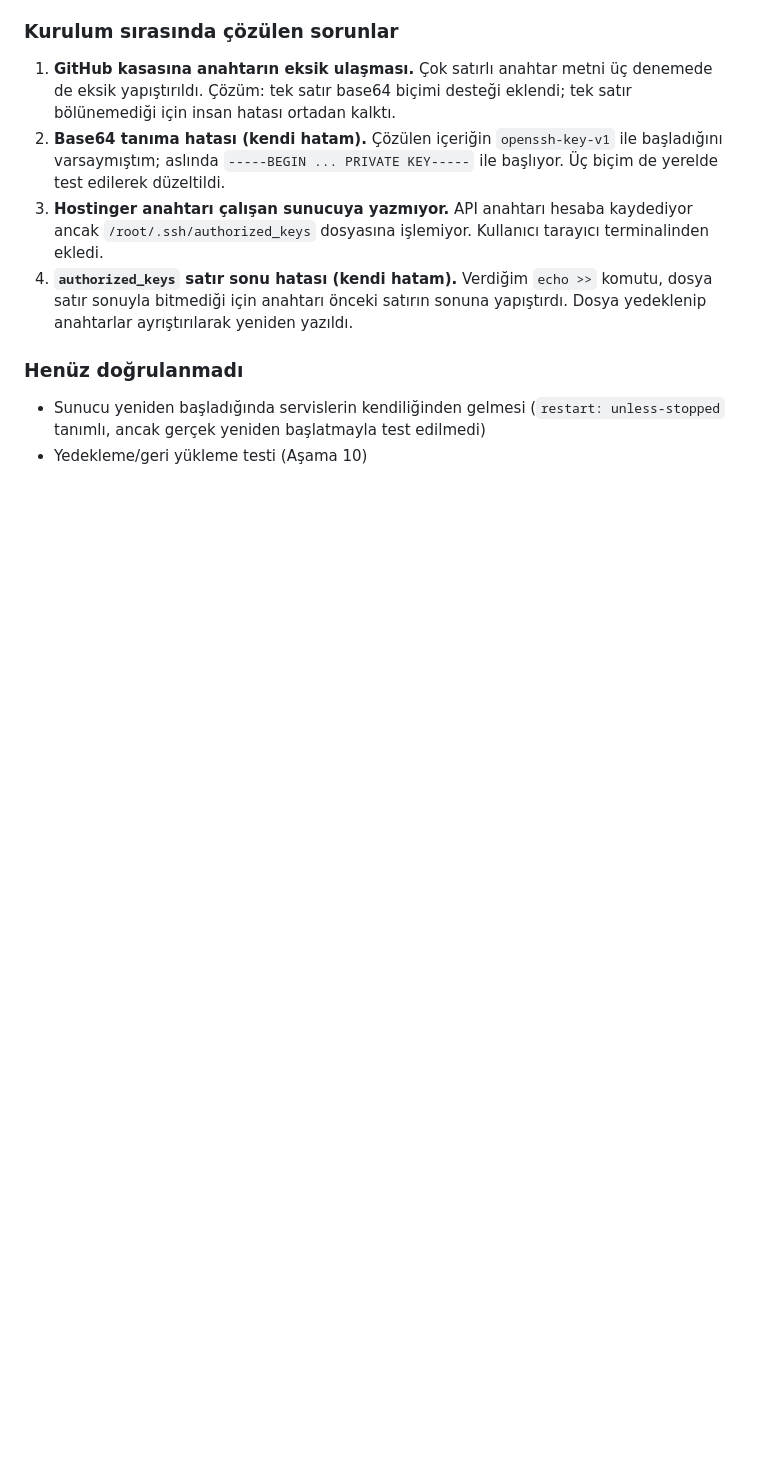
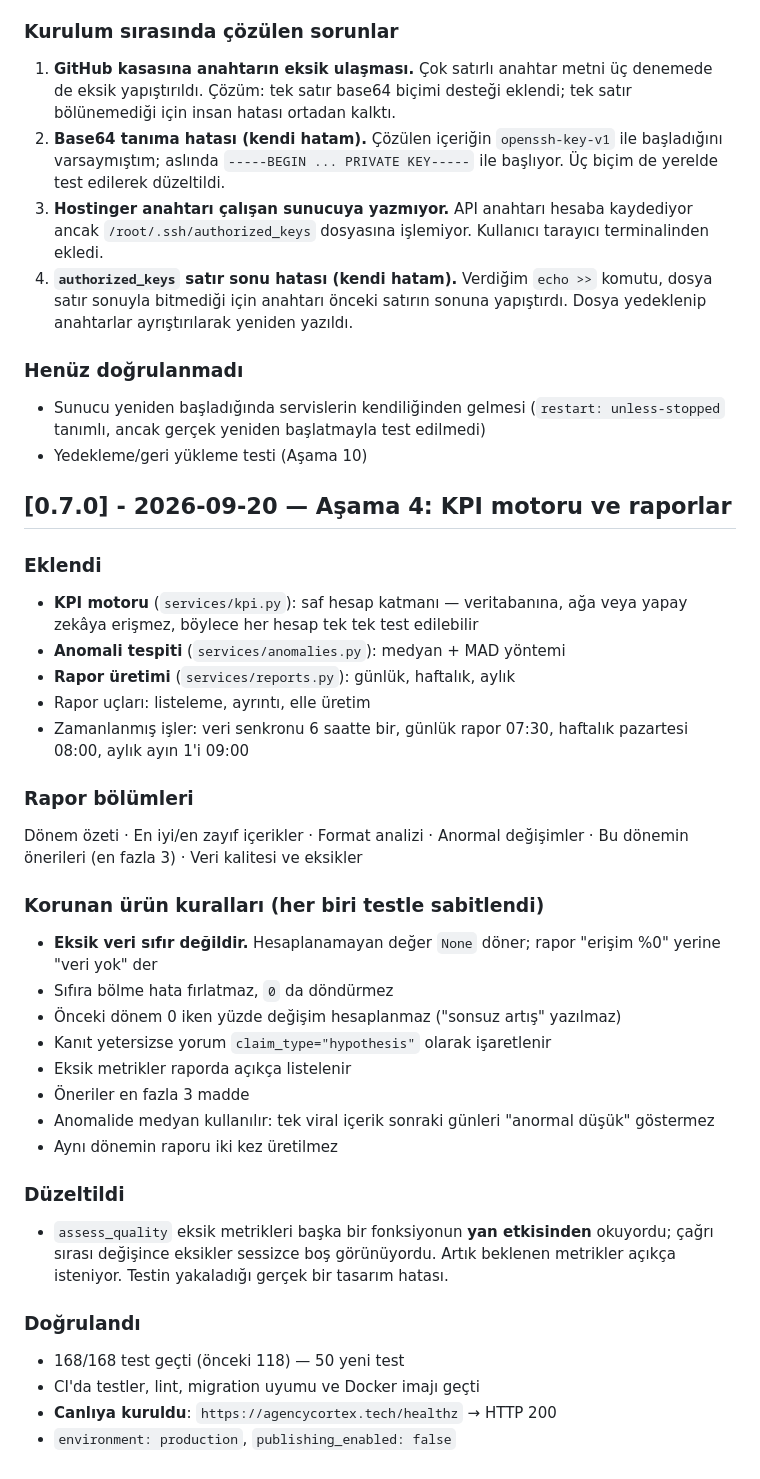
Before and after one commit to BrandCoor/agency-cortex, a Markdown page: CHANGELOG.md, the part around the change. GitHub-like rendering; blank space fills up the shorter version.

Commit message:
Asama 4 belgeleri: KPI motoru ve raporlar canliya alindi
168 test geciyor, CI yesil, canli sunucuda dogrulandi.

Co-Authored-By: Claude Opus 5 <noreply@anthropic.com>
Claude-Session: https://claude.ai/code/session_01ARbgWFKbap34vqzNCN7abp

```diff
--- a/CHANGELOG.md
+++ b/CHANGELOG.md
@@ -207,3 +207,43 @@ Sistem Hostinger VPS'e (1990274) kuruldu ve dışarıdan doğrulandı.
   (`restart: unless-stopped` tanımlı, ancak gerçek yeniden başlatmayla
   test edilmedi)
 - Yedekleme/geri yükleme testi (Aşama 10)
+
+## [0.7.0] - 2026-09-20 — Aşama 4: KPI motoru ve raporlar
+
+### Eklendi
+- **KPI motoru** (`services/kpi.py`): saf hesap katmanı — veritabanına,
+  ağa veya yapay zekâya erişmez, böylece her hesap tek tek test edilebilir
+- **Anomali tespiti** (`services/anomalies.py`): medyan + MAD yöntemi
+- **Rapor üretimi** (`services/reports.py`): günlük, haftalık, aylık
+- Rapor uçları: listeleme, ayrıntı, elle üretim
+- Zamanlanmış işler: veri senkronu 6 saatte bir, günlük rapor 07:30,
+  haftalık pazartesi 08:00, aylık ayın 1'i 09:00
+
+### Rapor bölümleri
+Dönem özeti · En iyi/en zayıf içerikler · Format analizi ·
+Anormal değişimler · Bu dönemin önerileri (en fazla 3) ·
+Veri kalitesi ve eksikler
+
+### Korunan ürün kuralları (her biri testle sabitlendi)
+- **Eksik veri sıfır değildir.** Hesaplanamayan değer `None` döner;
+  rapor "erişim %0" yerine "veri yok" der
+- Sıfıra bölme hata fırlatmaz, `0` da döndürmez
+- Önceki dönem 0 iken yüzde değişim hesaplanmaz ("sonsuz artış" yazılmaz)
+- Kanıt yetersizse yorum `claim_type="hypothesis"` olarak işaretlenir
+- Eksik metrikler raporda açıkça listelenir
+- Öneriler en fazla 3 madde
+- Anomalide medyan kullanılır: tek viral içerik sonraki günleri
+  "anormal düşük" göstermez
+- Aynı dönemin raporu iki kez üretilmez
+
+### Düzeltildi
+- `assess_quality` eksik metrikleri başka bir fonksiyonun **yan
+  etkisinden** okuyordu; çağrı sırası değişince eksikler sessizce boş
+  görünüyordu. Artık beklenen metrikler açıkça isteniyor. Testin yakaladığı
+  gerçek bir tasarım hatası.
+
+### Doğrulandı
+- 168/168 test geçti (önceki 118) — 50 yeni test
+- CI'da testler, lint, migration uyumu ve Docker imajı geçti
+- **Canlıya kuruldu**: `https://agencycortex.tech/healthz` → HTTP 200
+- `environment: production`, `publishing_enabled: false`
```
Also changed, not shown: FINAL_STATUS.md (+6 -6 lines), README.md (+2 -2 lines).
